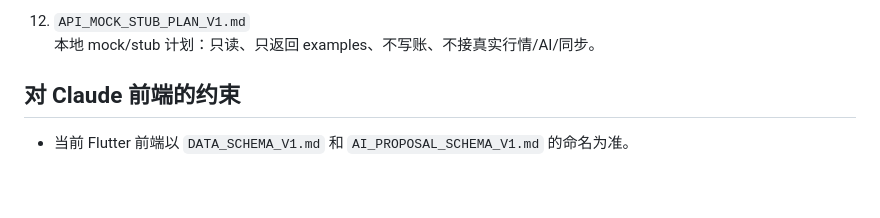
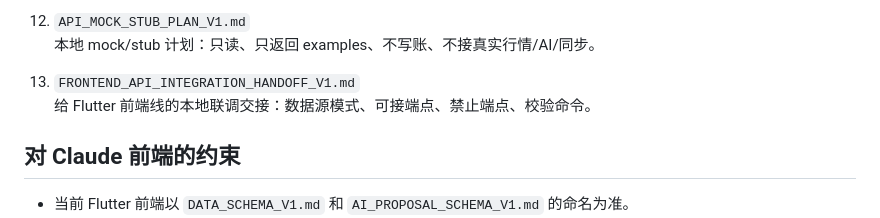
Before and after one commit to Faust7777777/wealth-ledger, a Markdown page: docs/contracts/README.md, the part around the change. Drawn GitHub-style; blank space fills up the shorter version.

```diff
--- a/docs/contracts/README.md
+++ b/docs/contracts/README.md
@@ -39,6 +39,9 @@
 
 12. `API_MOCK_STUB_PLAN_V1.md`
     本地 mock/stub 计划：只读、只返回 examples、不写账、不接真实行情/AI/同步。
+
+13. `FRONTEND_API_INTEGRATION_HANDOFF_V1.md`
+    给 Flutter 前端线的本地联调交接：数据源模式、可接端点、禁止端点、校验命令。
 
 ## 对 Claude 前端的约束
 
```
Also changed, not shown: docs/contracts/FRONTEND_API_INTEGRATION_HANDOFF_V1.md (added, +202 -0 lines).
